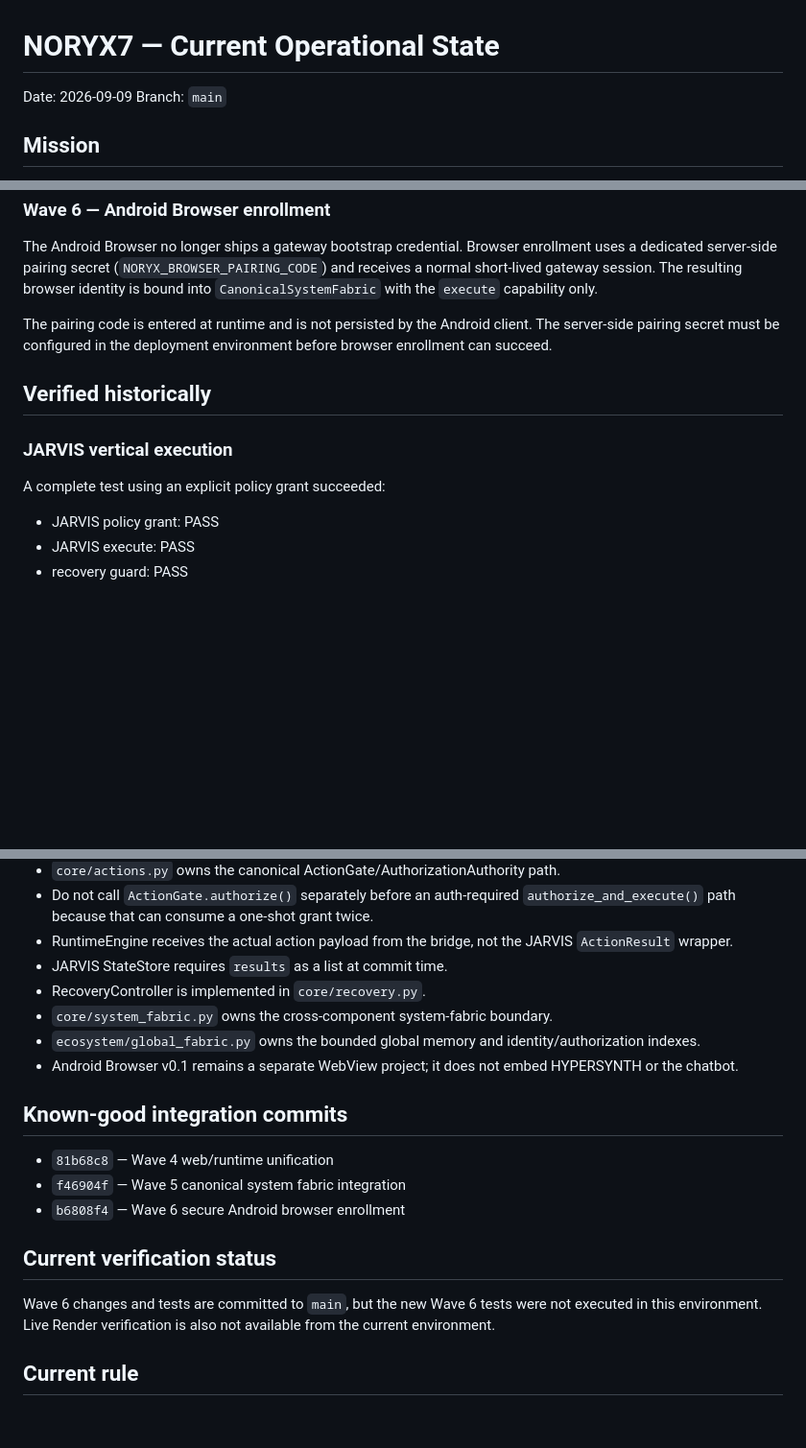
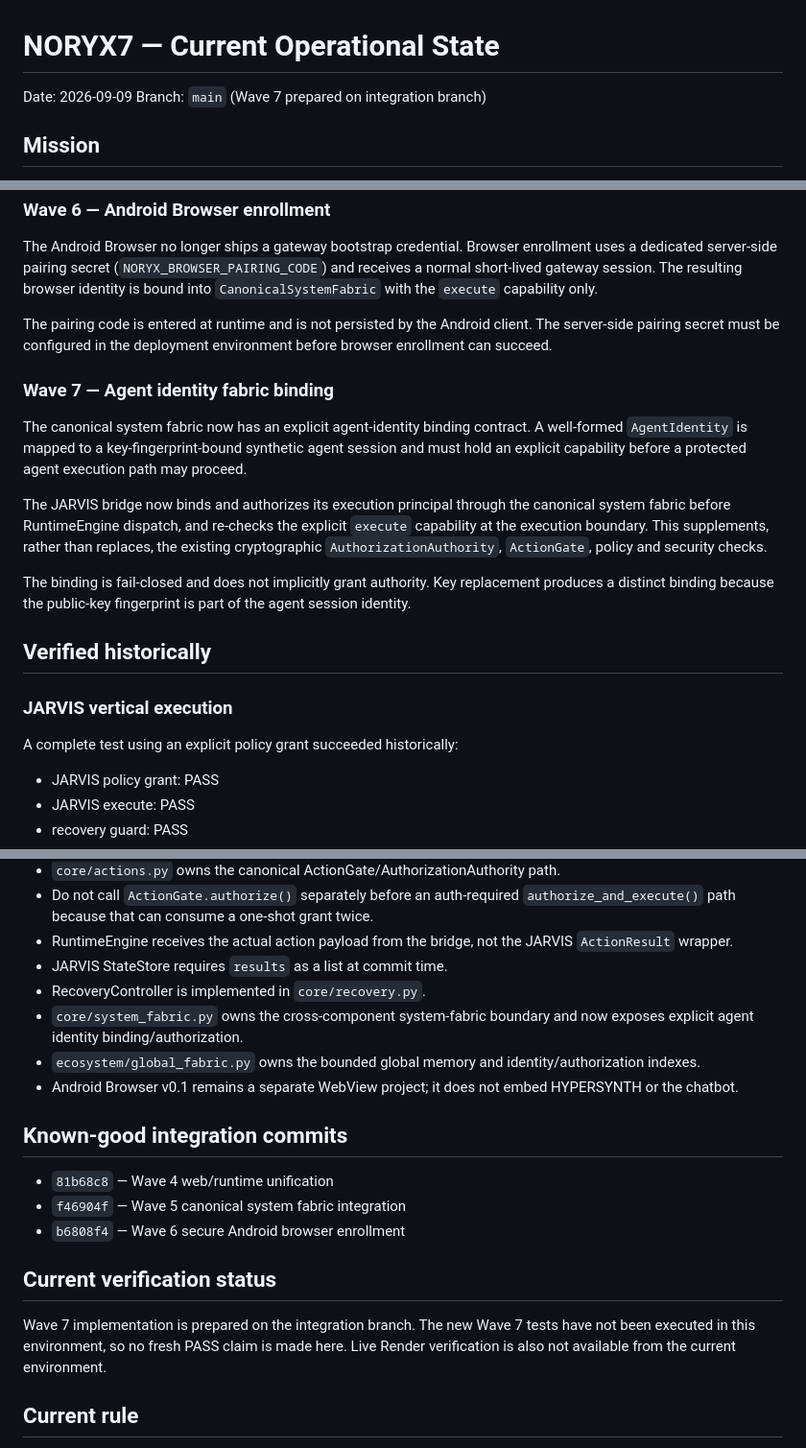
Before and after one commit to aadrian080404-prog/noryx77, a Markdown page: NORYX7_OPERATIONS/00_CURRENT_STATE.md, 3 parts joined by grey strips. Shown at 96% size. GitHub-like rendering; blank space fills up the shorter version.

Commit message:
document Wave 7 agent identity fabric integration

```diff
--- a/NORYX7_OPERATIONS/00_CURRENT_STATE.md
+++ b/NORYX7_OPERATIONS/00_CURRENT_STATE.md
@@ -1,7 +1,7 @@
 # NORYX7 — Current Operational State
 
 Date: 2026-09-09
-Branch: `main`
+Branch: `main` (Wave 7 prepared on integration branch)
 
 ## Mission
 
@@ -44,11 +44,19 @@ The Android Browser no longer ships a gateway bootstrap credential. Browser enro
 
 The pairing code is entered at runtime and is not persisted by the Android client. The server-side pairing secret must be configured in the deployment environment before browser enrollment can succeed.
 
+### Wave 7 — Agent identity fabric binding
+
+The canonical system fabric now has an explicit agent-identity binding contract. A well-formed `AgentIdentity` is mapped to a key-fingerprint-bound synthetic agent session and must hold an explicit capability before a protected agent execution path may proceed.
+
+The JARVIS bridge now binds and authorizes its execution principal through the canonical system fabric before RuntimeEngine dispatch, and re-checks the explicit `execute` capability at the execution boundary. This supplements, rather than replaces, the existing cryptographic `AuthorizationAuthority`, `ActionGate`, policy and security checks.
+
+The binding is fail-closed and does not implicitly grant authority. Key replacement produces a distinct binding because the public-key fingerprint is part of the agent session identity.
+
 ## Verified historically
 
 ### JARVIS vertical execution
 
-A complete test using an explicit policy grant succeeded:
+A complete test using an explicit policy grant succeeded historically:
 
 - JARVIS policy grant: PASS
 - JARVIS execute: PASS
@@ -98,7 +102,7 @@ If a protected path rejects an operation, first determine whether the rejection
 - RuntimeEngine receives the actual action payload from the bridge, not the JARVIS `ActionResult` wrapper.
 - JARVIS StateStore requires `results` as a list at commit time.
 - RecoveryController is implemented in `core/recovery.py`.
-- `core/system_fabric.py` owns the cross-component system-fabric boundary.
+- `core/system_fabric.py` owns the cross-component system-fabric boundary and now exposes explicit agent identity binding/authorization.
 - `ecosystem/global_fabric.py` owns the bounded global memory and identity/authorization indexes.
 - Android Browser v0.1 remains a separate WebView project; it does not embed HYPERSYNTH or the chatbot.
 
@@ -110,7 +114,7 @@ If a protected path rejects an operation, first determine whether the rejection
 
 ## Current verification status
 
-Wave 6 changes and tests are committed to `main`, but the new Wave 6 tests were not executed in this environment. Live Render verification is also not available from the current environment.
+Wave 7 implementation is prepared on the integration branch. The new Wave 7 tests have not been executed in this environment, so no fresh PASS claim is made here. Live Render verification is also not available from the current environment.
 
 ## Current rule
 
```
Also changed, not shown: other parts of NORYX7_OPERATIONS/00_CURRENT_STATE.md (+0 -4 lines).
